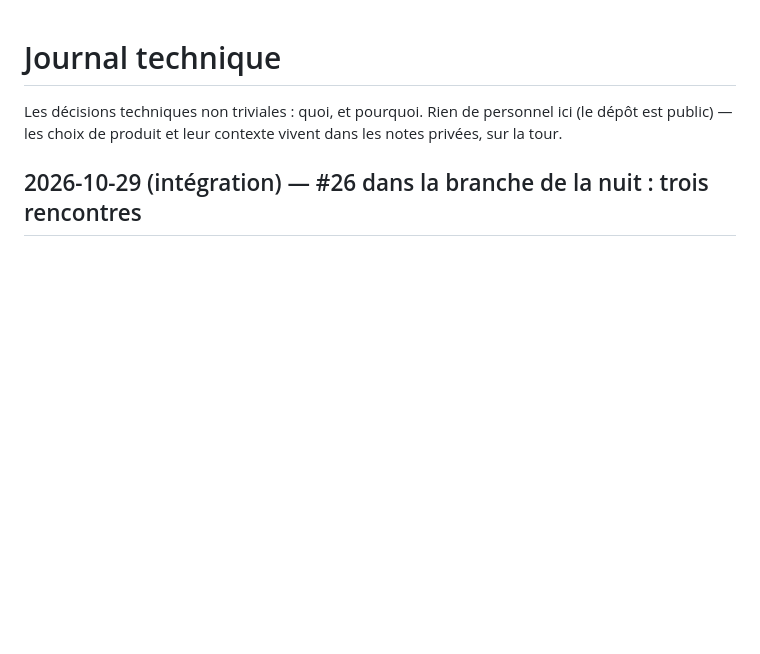
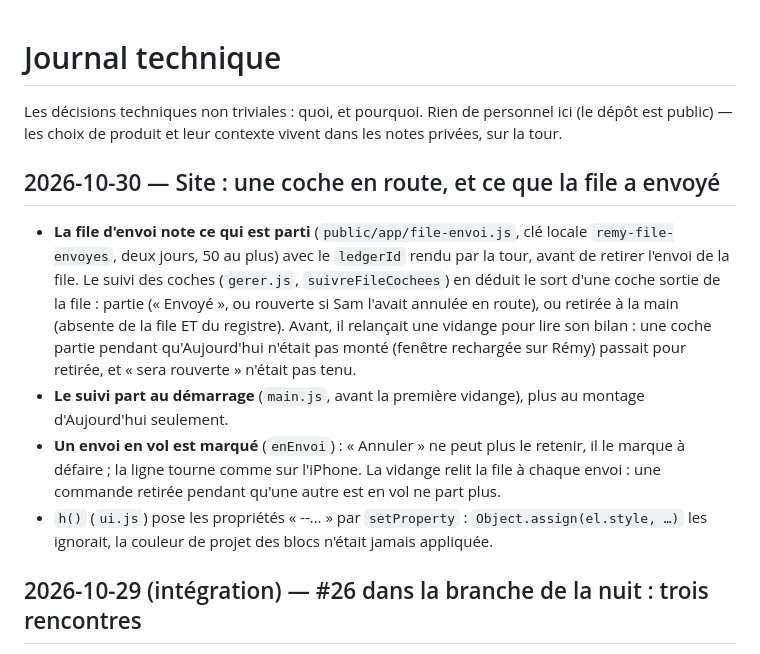
Before and after one commit to PinguReep/remy, a Markdown page: docs/journal-technique.md, the part around the change. Drawn GitHub-style; blank space fills up the shorter version.

Commit message:
Journal technique : la file d'envoi note ce qui est parti
Le registre des envois (remy-file-envoyes), le suivi des coches lancé au
démarrage, l'envoi en vol, et h() qui pose enfin les propriétés « --… » :
le quoi et le pourquoi, pour les autres lots qui partagent file-envoi.js.

Co-Authored-By: Claude Opus 5.5 <noreply@anthropic.com>
Claude-Session: https://claude.ai/code/session_01PGdfSQnvv14fmnhT2ae3qV

```diff
--- a/docs/journal-technique.md
+++ b/docs/journal-technique.md
@@ -3,6 +3,27 @@
 Les décisions techniques non triviales : quoi, et pourquoi. Rien de personnel
 ici (le dépôt est public) — les choix de produit et leur contexte vivent dans les
 notes privées, sur la tour.
+
+## 2026-10-30 — Site : une coche en route, et ce que la file a envoyé
+
+- **La file d'envoi note ce qui est parti** (`public/app/file-envoi.js`,
+  clé locale `remy-file-envoyes`, deux jours, 50 au plus) avec le `ledgerId`
+  rendu par la tour, avant de retirer l'envoi de la file. Le suivi des coches
+  (`gerer.js`, `suivreFileCochees`) en déduit le sort d'une coche sortie de
+  la file : partie (« Envoyé », ou rouverte si Sam l'avait annulée en
+  route), ou retirée à la main (absente de la file ET du registre). Avant, il
+  relançait une vidange pour lire son bilan : une coche partie pendant
+  qu'Aujourd'hui n'était pas monté (fenêtre rechargée sur Rémy) passait pour
+  retirée, et « sera rouverte » n'était pas tenu.
+- **Le suivi part au démarrage** (`main.js`, avant la première vidange), plus
+  au montage d'Aujourd'hui seulement.
+- **Un envoi en vol est marqué** (`enEnvoi`) : « Annuler » ne peut plus le
+  retenir, il le marque à défaire ; la ligne tourne comme sur l'iPhone. La
+  vidange relit la file à chaque envoi : une commande retirée pendant qu'une
+  autre est en vol ne part plus.
+- `h()` (`ui.js`) pose les propriétés « --… » par `setProperty` :
+  `Object.assign(el.style, …)` les ignorait, la couleur de projet des blocs
+  n'était jamais appliquée.
 
 ## 2026-10-29 (intégration) — #26 dans la branche de la nuit : trois rencontres
 
```
